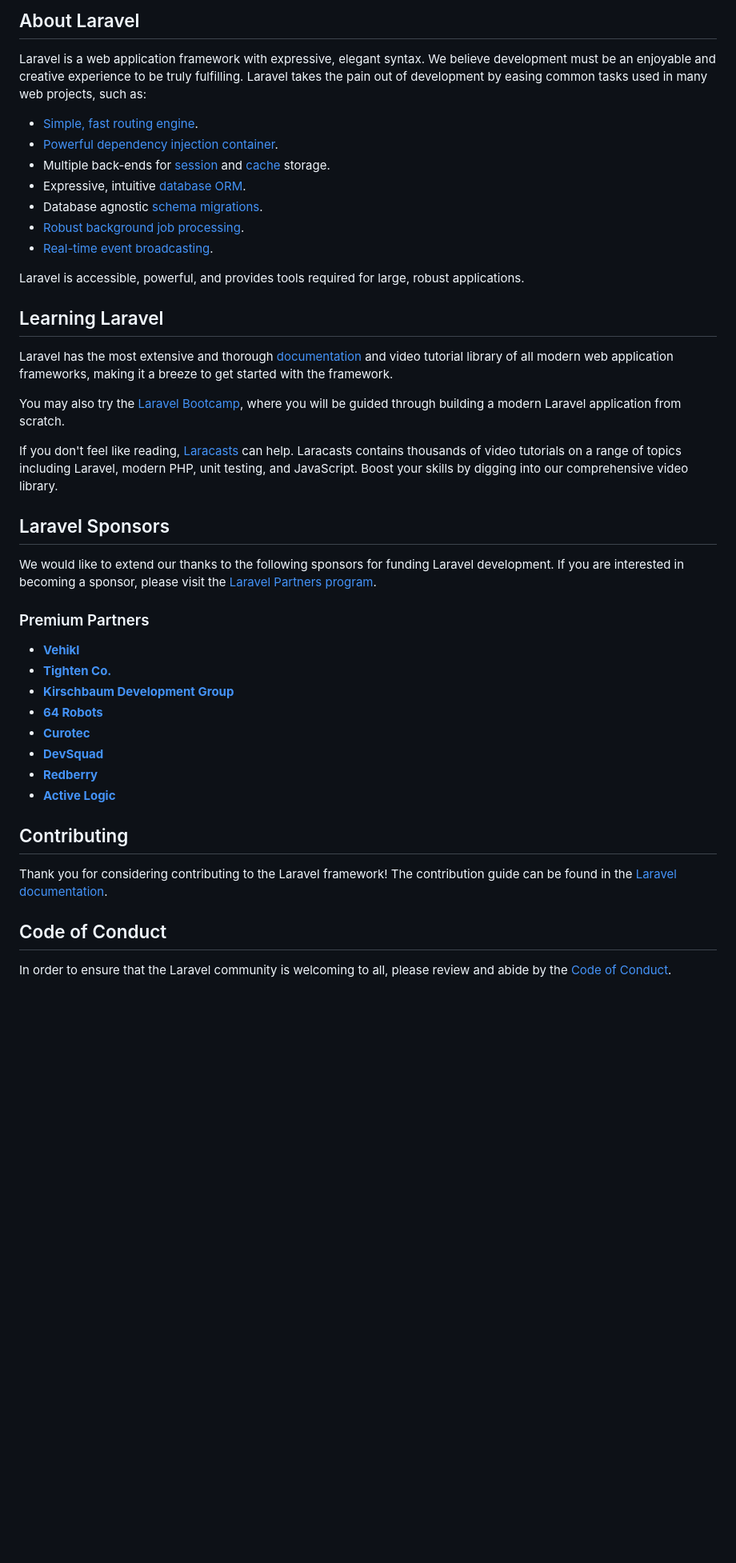
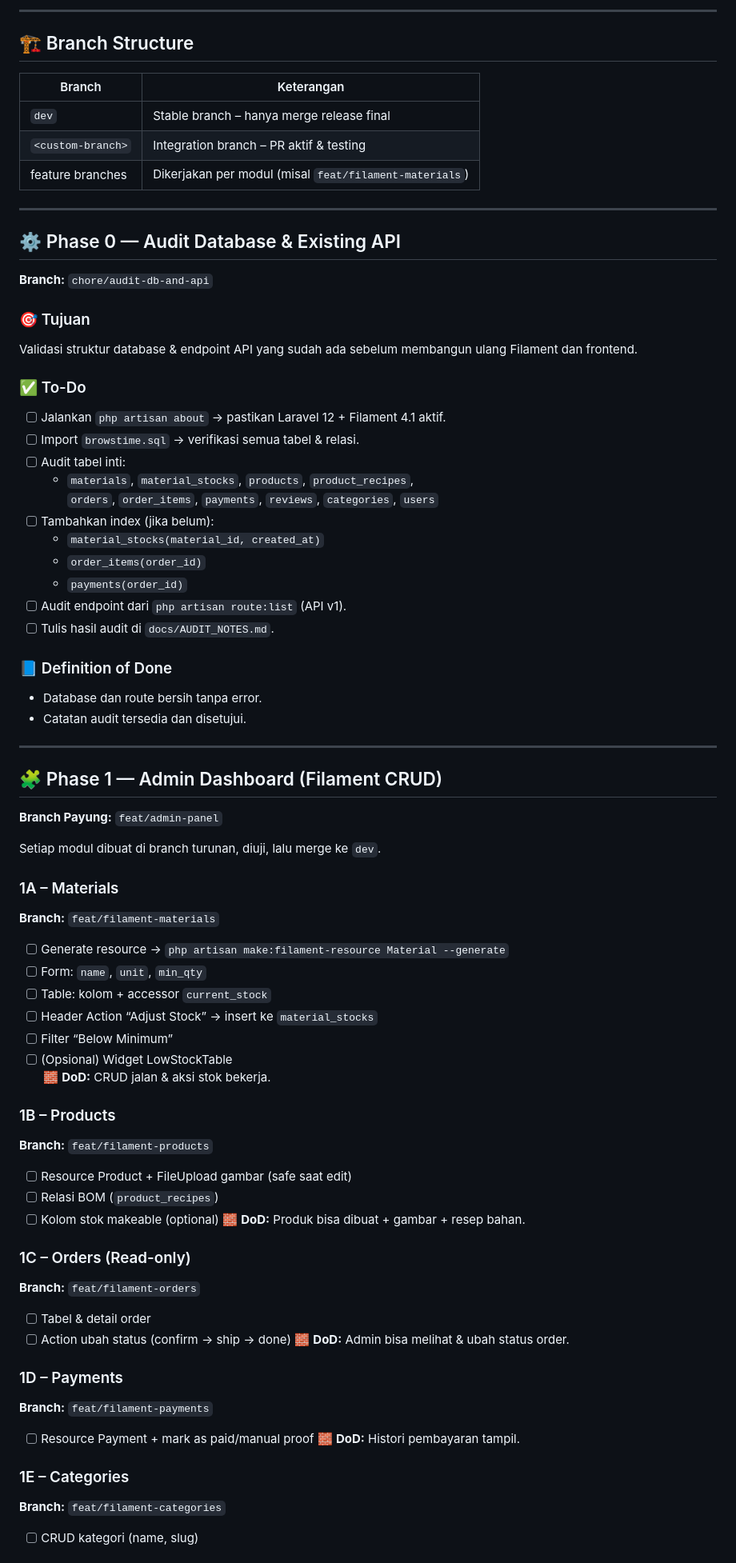
Before and after one commit to Faathir81/E-Commerce-Browstime, a Markdown page: README.md, the part around one of its changes. Shown at 80% size. GitHub-like rendering; blank space fills up the shorter version.

Commit message:
Audit Database & Existing API for 28 oct 2025

```diff
--- a/README.md
+++ b/README.md
@@ -9,46 +5,75 @@
 
-## About Laravel
+---
 
-Laravel is a web application framework with expressive, elegant syntax. We believe development must be an enjoyable and creative experience to be truly fulfilling. Laravel takes the pain out of development by easing common tasks used in many web projects, such as:
+## 🏗️ Branch Structure
 
-- [Simple, fast routing engine](https://laravel.com/docs/routing).
-- [Powerful dependency injection container](https://laravel.com/docs/container).
-- Multiple back-ends for [session](https://laravel.com/docs/session) and [cache](https://laravel.com/docs/cache) storage.
-- Expressive, intuitive [database ORM](https://laravel.com/docs/eloquent).
-- Database agnostic [schema migrations](https://laravel.com/docs/migrations).
-- [Robust background job processing](https://laravel.com/docs/queues).
-- [Real-time event broadcasting](https://laravel.com/docs/broadcasting).
+| Branch | Keterangan |
+|--------|-------------|
+| `dev` | Stable branch – hanya merge release final |
+| `<custom-branch>`  | Integration branch – PR aktif & testing |
+| feature branches | Dikerjakan per modul (misal `feat/filament-materials`) |
 
-Laravel is accessible, powerful, and provides tools required for large, robust applications.
+---
 
-## Learning Laravel
+## ⚙️ Phase 0 — Audit Database & Existing API
+**Branch:** `chore/audit-db-and-api`
 
-Laravel has the most extensive and thorough [documentation](https://laravel.com/docs) and video tutorial library of all modern web application frameworks, making it a breeze to get started with the framework.
+### 🎯 Tujuan
+Validasi struktur database & endpoint API yang sudah ada sebelum membangun ulang Filament dan frontend.
 
-You may also try the [Laravel Bootcamp](https://bootcamp.laravel.com), where you will be guided through building a modern Laravel application from scratch.
+### ✅ To-Do
+- [ ] Jalankan `php artisan about` → pastikan Laravel 12 + Filament 4.1 aktif.
+- [ ] Import `browstime.sql` → verifikasi semua tabel & relasi.
+- [ ] Audit tabel inti:
+  - `materials`, `material_stocks`, `products`, `product_recipes`,
+    `orders`, `order_items`, `payments`, `reviews`, `categories`, `users`
+- [ ] Tambahkan index (jika belum):
+  - `material_stocks(material_id, created_at)`
+  - `order_items(order_id)`
+  - `payments(order_id)`
+- [ ] Audit endpoint dari `php artisan route:list` (API v1).
+- [ ] Tulis hasil audit di `docs/AUDIT_NOTES.md`.
 
-If you don't feel like reading, [Laracasts](https://laracasts.com) can help. Laracasts contains thousands of video tutorials on a range of topics including Laravel, modern PHP, unit testing, and JavaScript. Boost your skills by digging into our comprehensive video library.
+### 📘 Definition of Done
+- Database dan route bersih tanpa error.
+- Catatan audit tersedia dan disetujui.
 
-## Laravel Sponsors
+---
 
-We would like to extend our thanks to the following sponsors for funding Laravel development. If you are interested in becoming a sponsor, please visit the [Laravel Partners program](https://partners.laravel.com).
+## 🧩 Phase 1 — Admin Dashboard (Filament CRUD)
+**Branch Payung:** `feat/admin-panel`
 
-### Premium Partners
+Setiap modul dibuat di branch turunan, diuji, lalu merge ke `dev`.
 
-- **[Vehikl](https://vehikl.com)**
-- **[Tighten Co.](https://tighten.co)**
-- **[Kirschbaum Development Group](https://kirschbaumdevelopment.com)**
-- **[64 Robots](https://64robots.com)**
-- **[Curotec](https://www.curotec.com/services/technologies/laravel)**
-- **[DevSquad](https://devsquad.com/hire-laravel-developers)**
-- **[Redberry](https://redberry.international/laravel-development)**
-- **[Active Logic](https://activelogic.com)**
+### 1A – Materials
+**Branch:** `feat/filament-materials`
+- [ ] Generate resource → `php artisan make:filament-resource Material --generate`
+- [ ] Form: `name`, `unit`, `min_qty`
+- [ ] Table: kolom + accessor `current_stock`
+- [ ] Header Action “Adjust Stock” → insert ke `material_stocks`
+- [ ] Filter “Below Minimum”
+- [ ] (Opsional) Widget LowStockTable
+🧱 **DoD:** CRUD jalan & aksi stok bekerja.
 
-## Contributing
+### 1B – Products
+**Branch:** `feat/filament-products`
+- [ ] Resource Product + FileUpload gambar (safe saat edit)
+- [ ] Relasi BOM (`product_recipes`)
+- [ ] Kolom stok makeable (optional)
+🧱 **DoD:** Produk bisa dibuat + gambar + resep bahan.
 
-Thank you for considering contributing to the Laravel framework! The contribution guide can be found in the [Laravel documentation](https://laravel.com/docs/contributions).
+### 1C – Orders (Read-only)
+**Branch:** `feat/filament-orders`
+- [ ] Tabel & detail order
+- [ ] Action ubah status (confirm → ship → done)
+🧱 **DoD:** Admin bisa melihat & ubah status order.
 
-## Code of Conduct
+### 1D – Payments
+**Branch:** `feat/filament-payments`
+- [ ] Resource Payment + mark as paid/manual proof
+🧱 **DoD:** Histori pembayaran tampil.
 
-In order to ensure that the Laravel community is welcoming to all, please review and abide by the [Code of Conduct](https://laravel.com/docs/contributions#code-of-conduct).
+### 1E – Categories
+**Branch:** `feat/filament-categories`
+- [ ] CRUD kategori (name, slug)
 
```
Also changed, not shown: other parts of README.md (+77 -11 lines).
